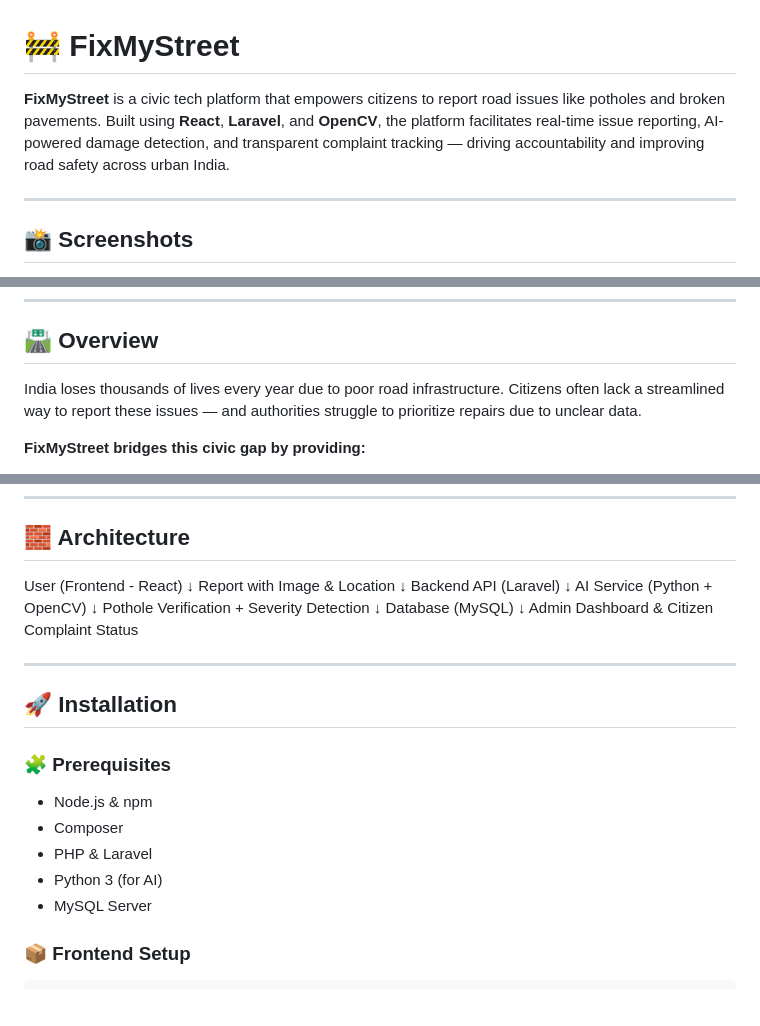
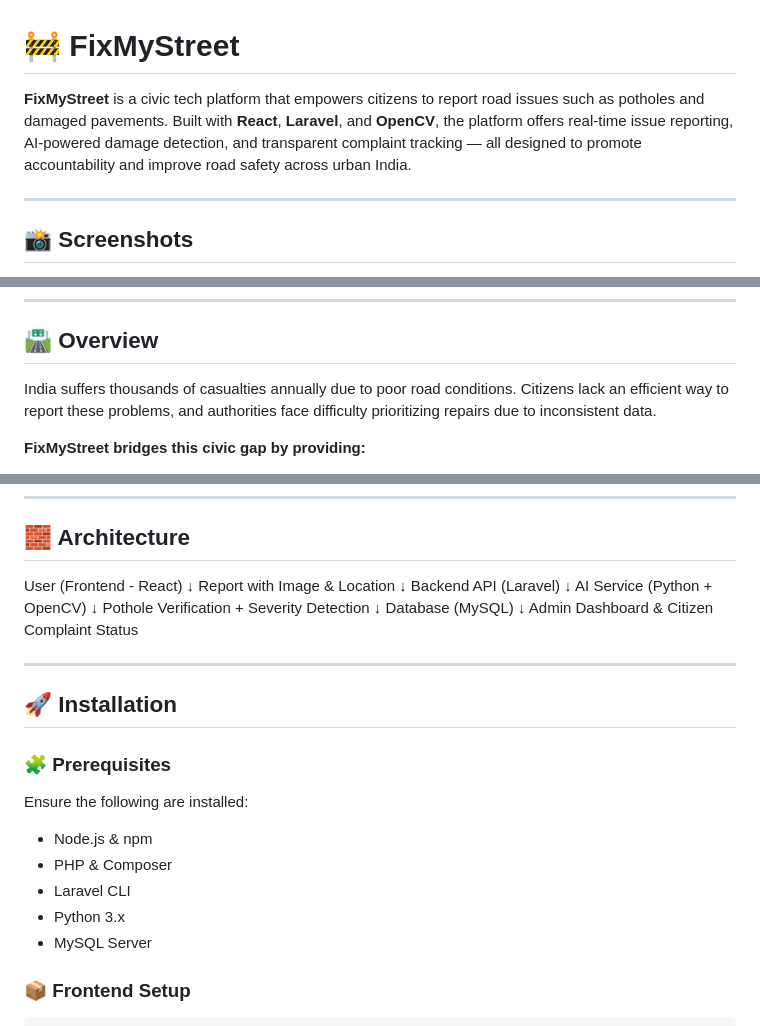
Before and after one commit to Arnz18/FixMyStreet, a Markdown page: README.md, 3 parts joined by grey strips. GitHub-like rendering; blank space fills up the shorter version.

Commit message:
docs: rewrite README with improved structure, formatting, and AI details

```diff
--- a/README.md
+++ b/README.md
@@ -1,6 +1,6 @@
 # 🚧 FixMyStreet
 
-**FixMyStreet** is a civic tech platform that empowers citizens to report road issues like potholes and broken pavements. Built using **React**, **Laravel**, and **OpenCV**, the platform facilitates real-time issue reporting, AI-powered damage detection, and transparent complaint tracking — driving accountability and improving road safety across urban India.
+**FixMyStreet** is a civic tech platform that empowers citizens to report road issues such as potholes and damaged pavements. Built with **React**, **Laravel**, and **OpenCV**, the platform offers real-time issue reporting, AI-powered damage detection, and transparent complaint tracking — all designed to promote accountability and improve road safety across urban India.
 
 ---
 
@@ -43,7 +43,7 @@ Here’s a preview of FixMyStreet in action:
 
 ## 🛣️ Overview
 
-India loses thousands of lives every year due to poor road infrastructure. Citizens often lack a streamlined way to report these issues — and authorities struggle to prioritize repairs due to unclear data.
+India suffers thousands of casualties annually due to poor road conditions. Citizens lack an efficient way to report these problems, and authorities face difficulty prioritizing repairs due to inconsistent data.
 
 **FixMyStreet bridges this civic gap by providing:**
 
@@ -83,17 +83,17 @@ India loses thousands of lives every year due to poor road infrastructure. Citiz
 
 ## 🧱 Architecture
 User (Frontend - React)
-↓
+          ↓
 Report with Image & Location
-↓
+          ↓
 Backend API (Laravel)
-↓
+          ↓
 AI Service (Python + OpenCV)
-↓
+          ↓
 Pothole Verification + Severity Detection
-↓
+          ↓
 Database (MySQL)
-↓
+          ↓
 Admin Dashboard & Citizen Complaint Status
 
 
@@ -103,10 +103,11 @@ Admin Dashboard & Citizen Complaint Status
 
 ### 🧩 Prerequisites
 
+Ensure the following are installed:
 - Node.js & npm
-- Composer
-- PHP & Laravel
-- Python 3 (for AI)
+- PHP & Composer
+- Laravel CLI
+- Python 3.x
 - MySQL Server
 
 ### 📦 Frontend Setup
```
